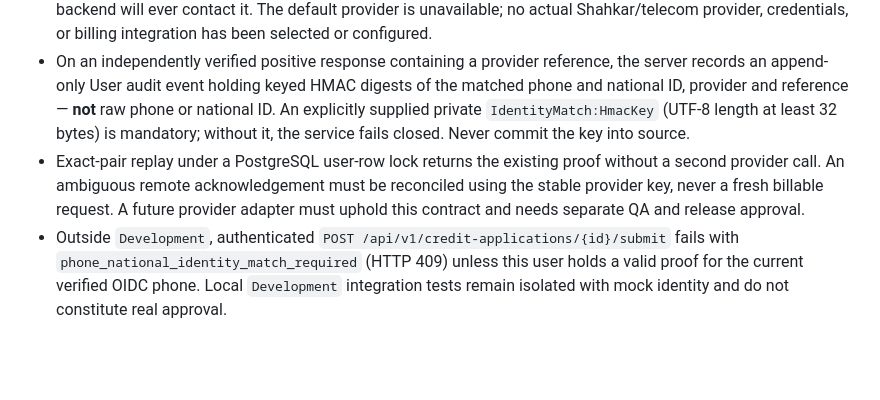
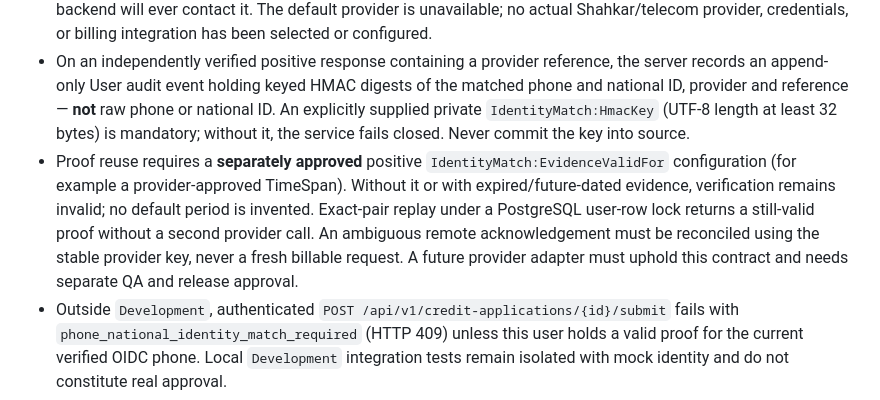
Before and after one commit to mahdimarzooghi4-debug/charkhoone, a Markdown page: docs/implementation/phone-national-match-and-session-policy-v1.md, the part around the change. Rendered like a GitHub page; blank space fills up the shorter version.

Commit message:
docs(identity): require explicit positive evidence validity period for reuse

```diff
--- a/docs/implementation/phone-national-match-and-session-policy-v1.md
+++ b/docs/implementation/phone-national-match-and-session-policy-v1.md
@@ -13,7 +13,7 @@
 - Authenticated, rate-limited `POST /api/v1/mobile/account/identity/verify` accepts only `{"nationalId":"<10-digit ID>","confirm":true}`. The server takes the mobile only from trusted verified OIDC claims, not from request JSON.
 - A separate provider adapter must explicitly guarantee **idempotent billing** for a stable request identifier before the backend will ever contact it. The default provider is unavailable; no actual Shahkar/telecom provider, credentials, or billing integration has been selected or configured.
 - On an independently verified positive response containing a provider reference, the server records an append-only User audit event holding keyed HMAC digests of the matched phone and national ID, provider and reference — **not** raw phone or national ID. An explicitly supplied private `IdentityMatch:HmacKey` (UTF-8 length at least 32 bytes) is mandatory; without it, the service fails closed. Never commit the key into source.
-- Exact-pair replay under a PostgreSQL user-row lock returns the existing proof without a second provider call. An ambiguous remote acknowledgement must be reconciled using the stable provider key, never a fresh billable request. A future provider adapter must uphold this contract and needs separate QA and release approval.
+- Proof reuse requires a **separately approved** positive `IdentityMatch:EvidenceValidFor` configuration (for example a provider-approved TimeSpan). Without it or with expired/future-dated evidence, verification remains invalid; no default period is invented. Exact-pair replay under a PostgreSQL user-row lock returns a still-valid proof without a second provider call. An ambiguous remote acknowledgement must be reconciled using the stable provider key, never a fresh billable request. A future provider adapter must uphold this contract and needs separate QA and release approval.
 - Outside `Development`, authenticated `POST /api/v1/credit-applications/{id}/submit` fails with `phone_national_identity_match_required` (HTTP 409) unless this user holds a valid proof for the current verified OIDC phone. Local `Development` integration tests remain isolated with mock identity and do not constitute real approval.
 - Changed phone/OIDC phone-verified claim, changed HMAC key, missing provider/reference or missing proof all fail closed. No reset/revocation UI or real phone-change flow is implied by the web mock.
 - Static Web OTP/login/identity screens are now explicitly labeled non-operational and cannot present fabricated OTP digits, verified mobile badges or false completion. The mobile profile reads a real API status when available and never makes a paid inquiry to display it.
```
